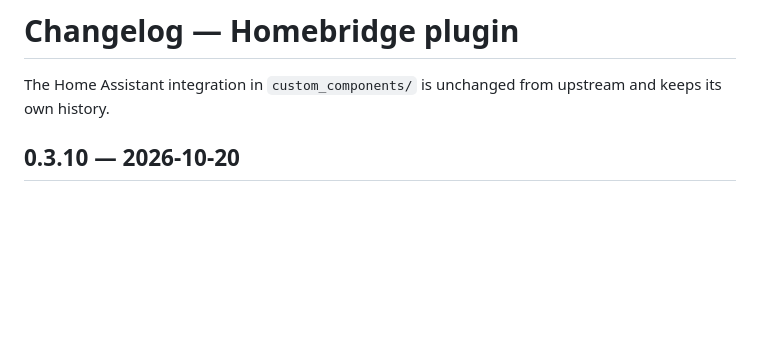
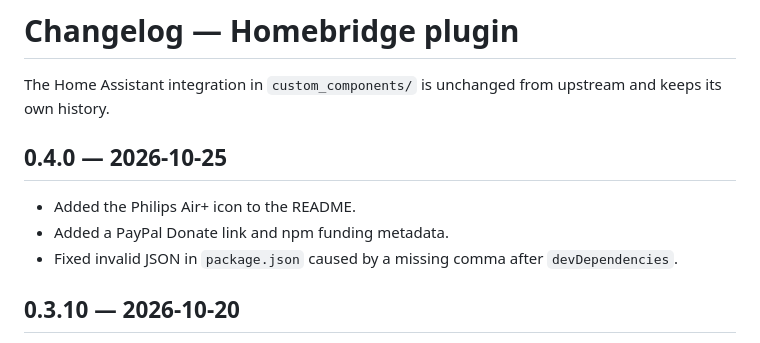
Before and after one commit to Micheledipaola/homebridge-philips-airplus, a Markdown page: CHANGELOG.md, the part around the change. Rendered like a GitHub page; blank space fills up the shorter version.

Commit message:
chore(release): prepare 0.4.0 (CHANGELOG.md)

```diff
--- a/CHANGELOG.md
+++ b/CHANGELOG.md
@@ -1,6 +1,12 @@
 # Changelog — Homebridge plugin
 
 The Home Assistant integration in `custom_components/` is unchanged from upstream and keeps its own history.
+
+## 0.4.0 — 2026-10-25
+
+- Added the Philips Air+ icon to the README.
+- Added a PayPal Donate link and npm funding metadata.
+- Fixed invalid JSON in `package.json` caused by a missing comma after `devDependencies`.
 
 ## 0.3.10 — 2026-10-20
 
```
